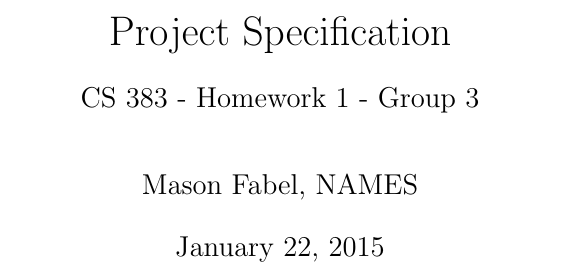
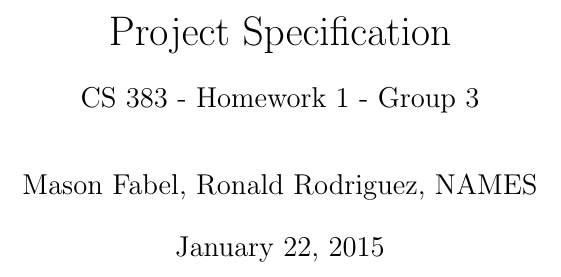
Before and after one commit to CS383-HW1/Spec, a LaTeX document (project_specification.tex): part of page 1 of 4, cut so that both start at the same text. Compiled offline with pdfLaTeX.

Commit message:
Update project_specification.tex

```diff
--- a/project_specification.tex
+++ b/project_specification.tex
@@ -13,7 +13,7 @@
 
 \title{Project Specification}
 \subtitle{CS 383 - Homework 1 - Group 3}
-\author{Mason Fabel, NAMES} % TODO: Everyone add your name to this list
+\author{Mason Fabel, Ronald Rodriguez, NAMES} % TODO: Everyone add your name to this list
 \date{\today}
 
 \begin{document}
```
